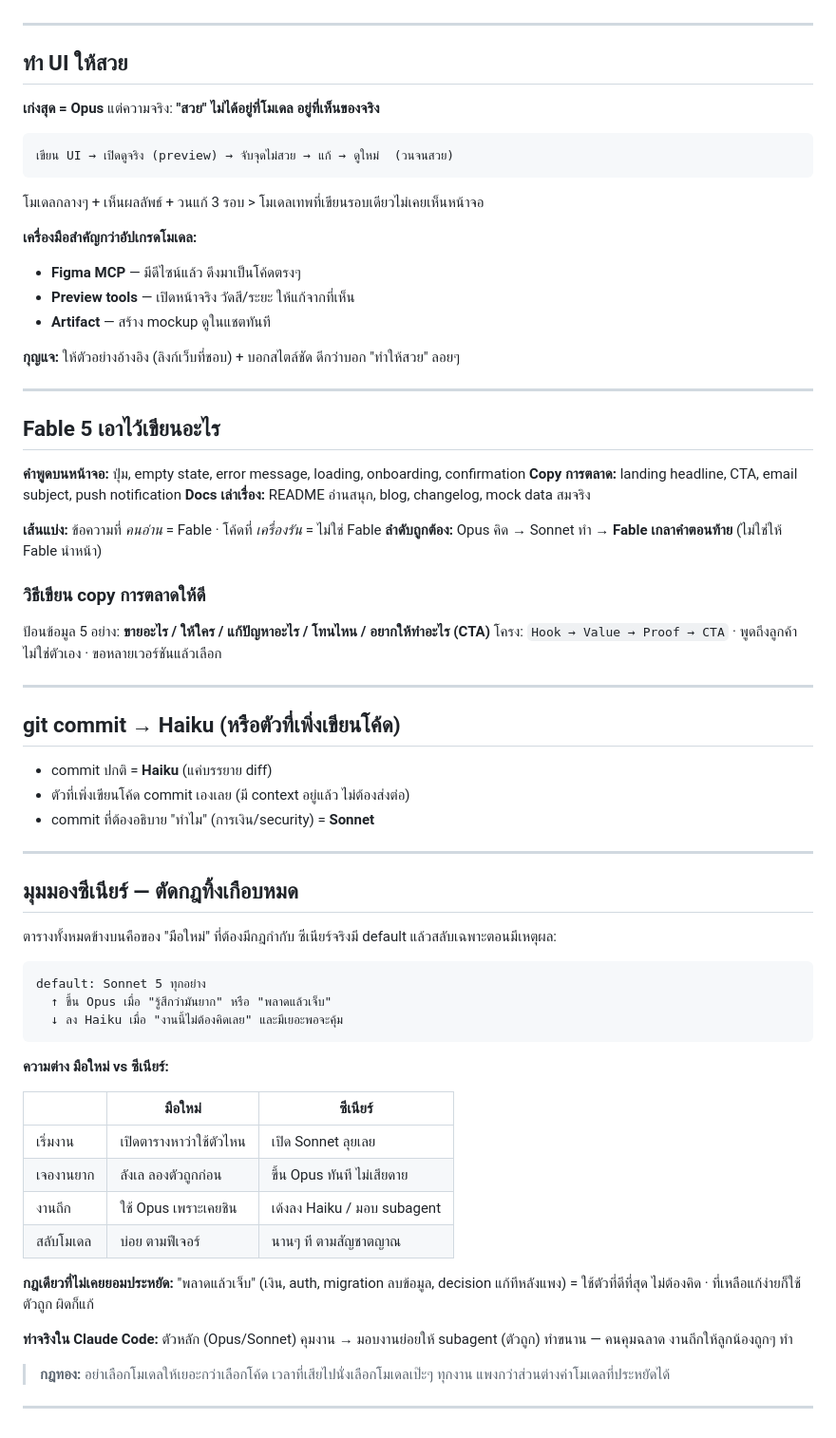
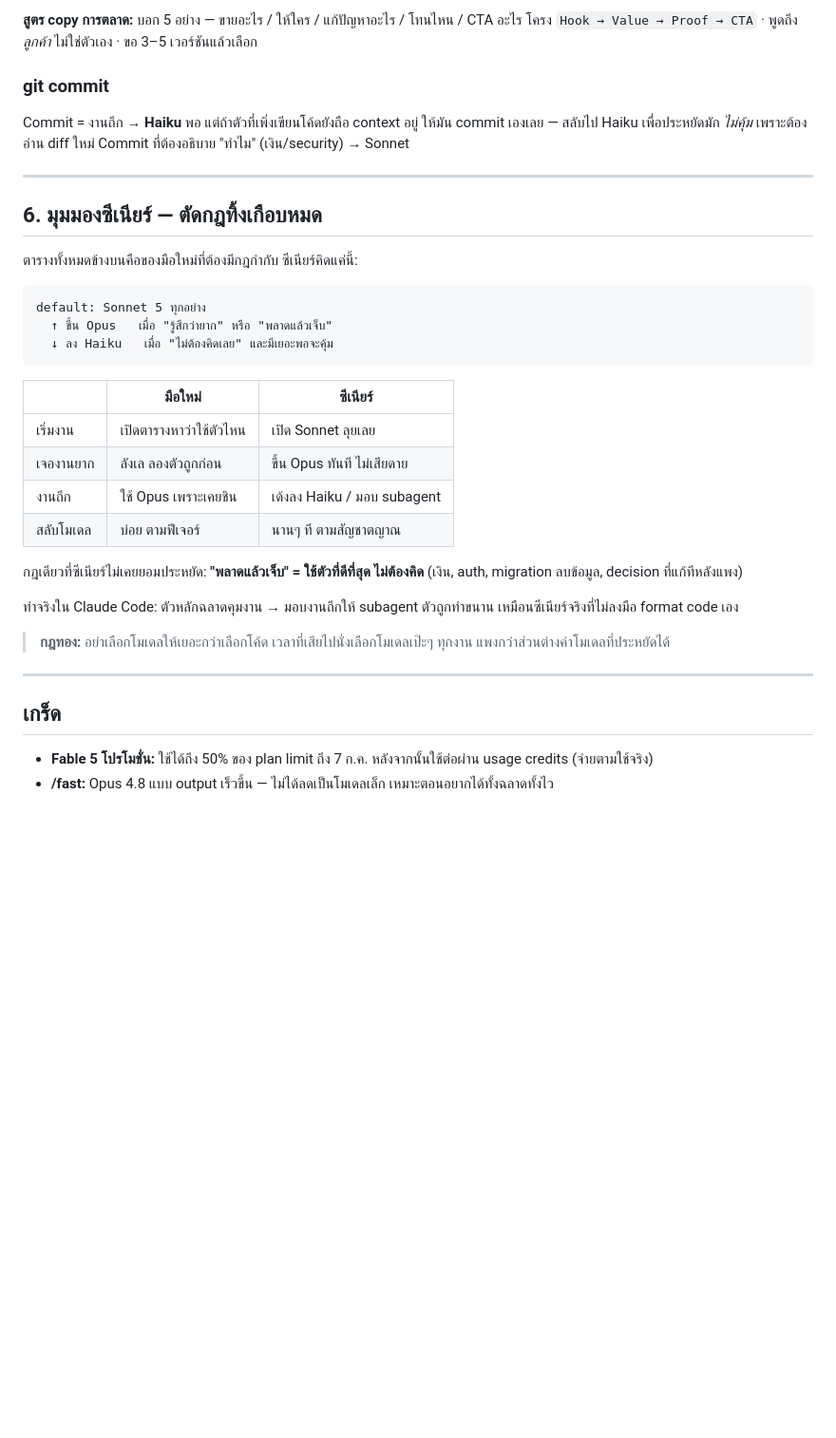
Before and after one commit to zgame555/how-to-use-claude, a Markdown page: README.md, the part around one of its changes. Shown at 95% size. Drawn GitHub-style; blank space fills up the shorter version.

````diff
--- a/README.md
+++ b/README.md
@@ -86,59 +165,23 @@
+**สูตร copy การตลาด:** บอก 5 อย่าง — ขายอะไร / ให้ใคร / แก้ปัญหาอะไร / โทนไหน / CTA อะไร
+โครง `Hook → Value → Proof → CTA` · พูดถึง *ลูกค้า* ไม่ใช่ตัวเอง · ขอ 3–5 เวอร์ชันแล้วเลือก
+
+### git commit
+
+Commit = งานถึก → **Haiku** พอ
+แต่ถ้าตัวที่เพิ่งเขียนโค้ดยังถือ context อยู่ ให้มัน commit เองเลย — สลับไป Haiku เพื่อประหยัดมัก *ไม่คุ้ม* เพราะต้องอ่าน diff ใหม่
+Commit ที่ต้องอธิบาย "ทำไม" (เงิน/security) → Sonnet
 
 ---
 
-## ทำ UI ให้สวย
+## 6. มุมมองซีเนียร์ — ตัดกฎทิ้งเกือบหมด
 
-**เก่งสุด = Opus** แต่ความจริง: **"สวย" ไม่ได้อยู่ที่โมเดล อยู่ที่เห็นของจริง**
-
-```
-เขียน UI → เปิดดูจริง (preview) → จับจุดไม่สวย → แก้ → ดูใหม่  (วนจนสวย)
-```
-
-โมเดลกลางๆ + เห็นผลลัพธ์ + วนแก้ 3 รอบ > โมเดลเทพที่เขียนรอบเดียวไม่เคยเห็นหน้าจอ
-
-**เครื่องมือสำคัญกว่าอัปเกรดโมเดล:**
-- **Figma MCP** — มีดีไซน์แล้ว ดึงมาเป็นโค้ดตรงๆ
-- **Preview tools** — เปิดหน้าจริง วัดสี/ระยะ ให้แก้จากที่เห็น
-- **Artifact** — สร้าง mockup ดูในแชตทันที
-
-**กุญแจ:** ให้ตัวอย่างอ้างอิง (ลิงก์เว็บที่ชอบ) + บอกสไตล์ชัด ดีกว่าบอก "ทำให้สวย" ลอยๆ
-
----
-
-## Fable 5 เอาไว้เขียนอะไร
-
-**คำพูดบนหน้าจอ:** ปุ่ม, empty state, error message, loading, onboarding, confirmation
-**Copy การตลาด:** landing headline, CTA, email subject, push notification
-**Docs เล่าเรื่อง:** README อ่านสนุก, blog, changelog, mock data สมจริง
-
-**เส้นแบ่ง:** ข้อความที่ *คนอ่าน* = Fable · โค้ดที่ *เครื่องรัน* = ไม่ใช่ Fable
-**ลำดับถูกต้อง:** Opus คิด → Sonnet ทำ → **Fable เกลาคำตอนท้าย** (ไม่ใช่ให้ Fable นำหน้า)
-
-### วิธีเขียน copy การตลาดให้ดี
-ป้อนข้อมูล 5 อย่าง: **ขายอะไร / ให้ใคร / แก้ปัญหาอะไร / โทนไหน / อยากให้ทำอะไร (CTA)**
-โครง: `Hook → Value → Proof → CTA` · พูดถึงลูกค้าไม่ใช่ตัวเอง · ขอหลายเวอร์ชันแล้วเลือก
-
----
-
-## git commit → Haiku (หรือตัวที่เพิ่งเขียนโค้ด)
-
-- commit ปกติ = **Haiku** (แค่บรรยาย diff)
-- ตัวที่เพิ่งเขียนโค้ด commit เองเลย (มี context อยู่แล้ว ไม่ต้องส่งต่อ)
-- commit ที่ต้องอธิบาย "ทำไม" (การเงิน/security) = **Sonnet**
-
----
-
-## มุมมองซีเนียร์ — ตัดกฎทิ้งเกือบหมด
-
-ตารางทั้งหมดข้างบนคือของ "มือใหม่" ที่ต้องมีกฎกำกับ ซีเนียร์จริงมี default แล้วสลับเฉพาะตอนมีเหตุผล:
+ตารางทั้งหมดข้างบนคือของมือใหม่ที่ต้องมีกฎกำกับ ซีเนียร์คิดแค่นี้:
 
 ```
 default: Sonnet 5 ทุกอย่าง
-  ↑ ขึ้น Opus เมื่อ "รู้สึกว่ามันยาก" หรือ "พลาดแล้วเจ็บ"
-  ↓ ลง Haiku เมื่อ "งานนี้ไม่ต้องคิดเลย" และมีเยอะพอจะคุ้ม
+  ↑ ขึ้น Opus   เมื่อ "รู้สึกว่ายาก" หรือ "พลาดแล้วเจ็บ"
+  ↓ ลง Haiku   เมื่อ "ไม่ต้องคิดเลย" และมีเยอะพอจะคุ้ม
 ```
-
-**ความต่าง มือใหม่ vs ซีเนียร์:**
 
 | | มือใหม่ | ซีเนียร์ |
 |---|---|---|
@@ -147,11 +190,18 @@ default: Sonnet 5 ทุกอย่าง
 | งานถึก | ใช้ Opus เพราะเคยชิน | เด้งลง Haiku / มอบ subagent |
 | สลับโมเดล | บ่อย ตามฟีเจอร์ | นานๆ ที ตามสัญชาตญาณ |
 
-**กฎเดียวที่ไม่เคยยอมประหยัด:** "พลาดแล้วเจ็บ" (เงิน, auth, migration ลบข้อมูล, decision แก้ทีหลังแพง) = ใช้ตัวที่ดีที่สุด ไม่ต้องคิด · ที่เหลือแก้ง่ายก็ใช้ตัวถูก ผิดก็แก้
+กฎเดียวที่ซีเนียร์ไม่เคยยอมประหยัด: **"พลาดแล้วเจ็บ" = ใช้ตัวที่ดีที่สุด ไม่ต้องคิด**
+(เงิน, auth, migration ลบข้อมูล, decision ที่แก้ทีหลังแพง)
 
-**ท่าจริงใน Claude Code:** ตัวหลัก (Opus/Sonnet) คุมงาน → มอบงานย่อยให้ subagent (ตัวถูก) ทำขนาน — คนคุมฉลาด งานถึกให้ลูกน้องถูกๆ ทำ
+ท่าจริงใน Claude Code: ตัวหลักฉลาดคุมงาน → มอบงานถึกให้ subagent ตัวถูกทำขนาน
+เหมือนซีเนียร์จริงที่ไม่ลงมือ format code เอง
 
 > **กฎทอง:** อย่าเลือกโมเดลให้เยอะกว่าเลือกโค้ด
 > เวลาที่เสียไปนั่งเลือกโมเดลเป๊ะๆ ทุกงาน แพงกว่าส่วนต่างค่าโมเดลที่ประหยัดได้
 
 ---
+
+## เกร็ด
+
+- **Fable 5 โปรโมชั่น:** ใช้ได้ถึง 50% ของ plan limit ถึง 7 ก.ค. หลังจากนั้นใช้ต่อผ่าน usage credits (จ่ายตามใช้จริง)
+- **/fast:** Opus 4.8 แบบ output เร็วขึ้น — ไม่ได้ลดเป็นโมเดลเล็ก เหมาะตอนอยากได้ทั้งฉลาดทั้งไว
````
Also changed, not shown: other parts of README.md (+129 -50 lines).
